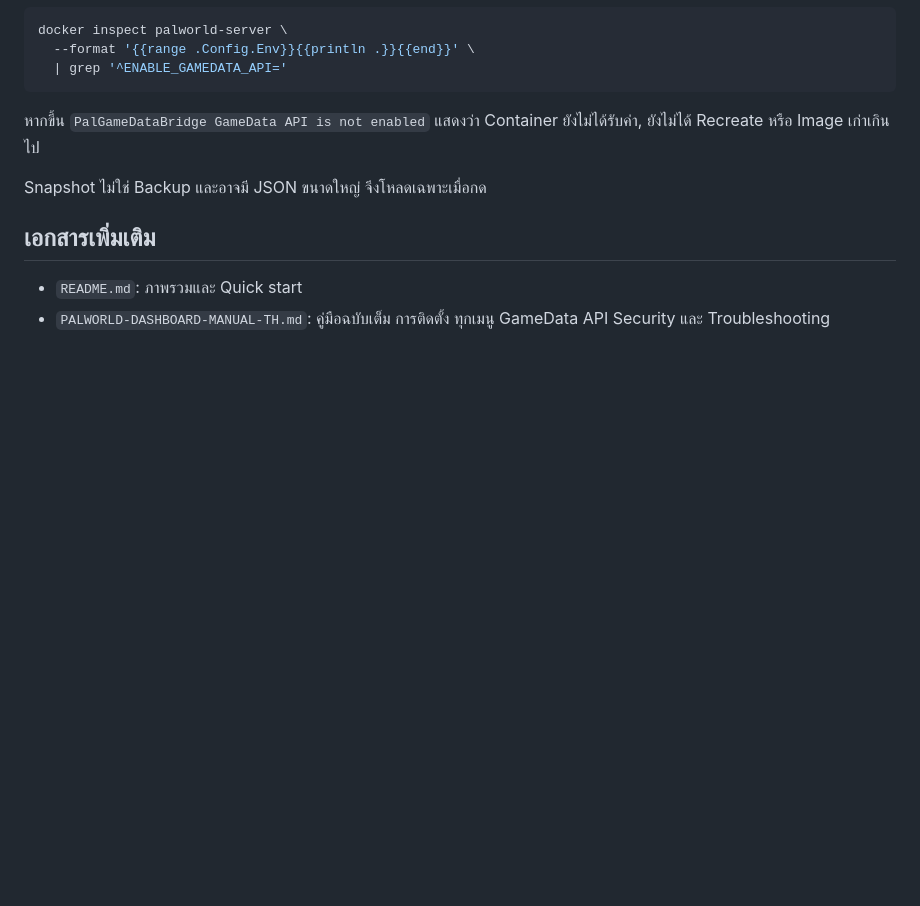
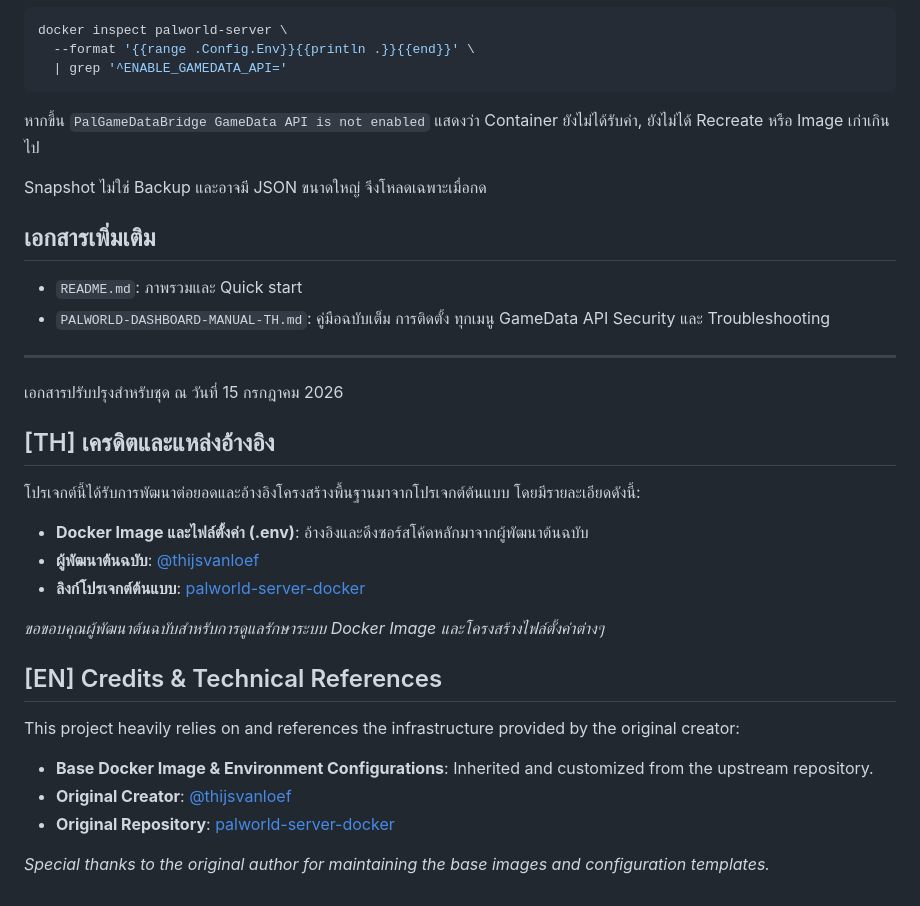
Before and after one commit to thinnapat-la/palworld-server-dashboard-thai, a Markdown page: DASHBOARD-MAINTENANCE.md, the part around the change. GitHub-like rendering; blank space fills up the shorter version.

Commit message:
add credit

```diff
--- a/DASHBOARD-MAINTENANCE.md
+++ b/DASHBOARD-MAINTENANCE.md
@@ -162,3 +162,27 @@ Snapshot ไม่ใช่ Backup และอาจมี JSON ขนาดใ
 
 - `README.md`: ภาพรวมและ Quick start
 - `PALWORLD-DASHBOARD-MANUAL-TH.md`: คู่มือฉบับเต็ม การติดตั้ง ทุกเมนู GameData API Security และ Troubleshooting
+
+---
+
+เอกสารปรับปรุงสำหรับชุด ณ วันที่ 15 กรกฎาคม 2026
+
+## [TH] เครดิตและแหล่งอ้างอิง
+
+โปรเจกต์นี้ได้รับการพัฒนาต่อยอดและอ้างอิงโครงสร้างพื้นฐานมาจากโปรเจกต์ต้นแบบ โดยมีรายละเอียดดังนี้:
+
+* **Docker Image และไฟล์ตั้งค่า (.env)**: อ้างอิงและดึงซอร์สโค้ดหลักมาจากผู้พัฒนาต้นฉบับ
+* **ผู้พัฒนาต้นฉบับ**: [@thijsvanloef](https://github.com/thijsvanloef)
+* **ลิงก์โปรเจกต์ต้นแบบ**: [palworld-server-docker](https://github.com/thijsvanloef/palworld-server-docker)
+
+*ขอขอบคุณผู้พัฒนาต้นฉบับสำหรับการดูแลรักษาระบบ Docker Image และโครงสร้างไฟล์ตั้งค่าต่างๆ*
+
+## [EN] Credits & Technical References
+
+This project heavily relies on and references the infrastructure provided by the original creator:
+
+* **Base Docker Image & Environment Configurations**: Inherited and customized from the upstream repository.
+* **Original Creator**: [@thijsvanloef](https://github.com/thijsvanloef)
+* **Original Repository**: [palworld-server-docker](https://github.com/thijsvanloef/palworld-server-docker)
+
+*Special thanks to the original author for maintaining the base images and configuration templates.*
```
